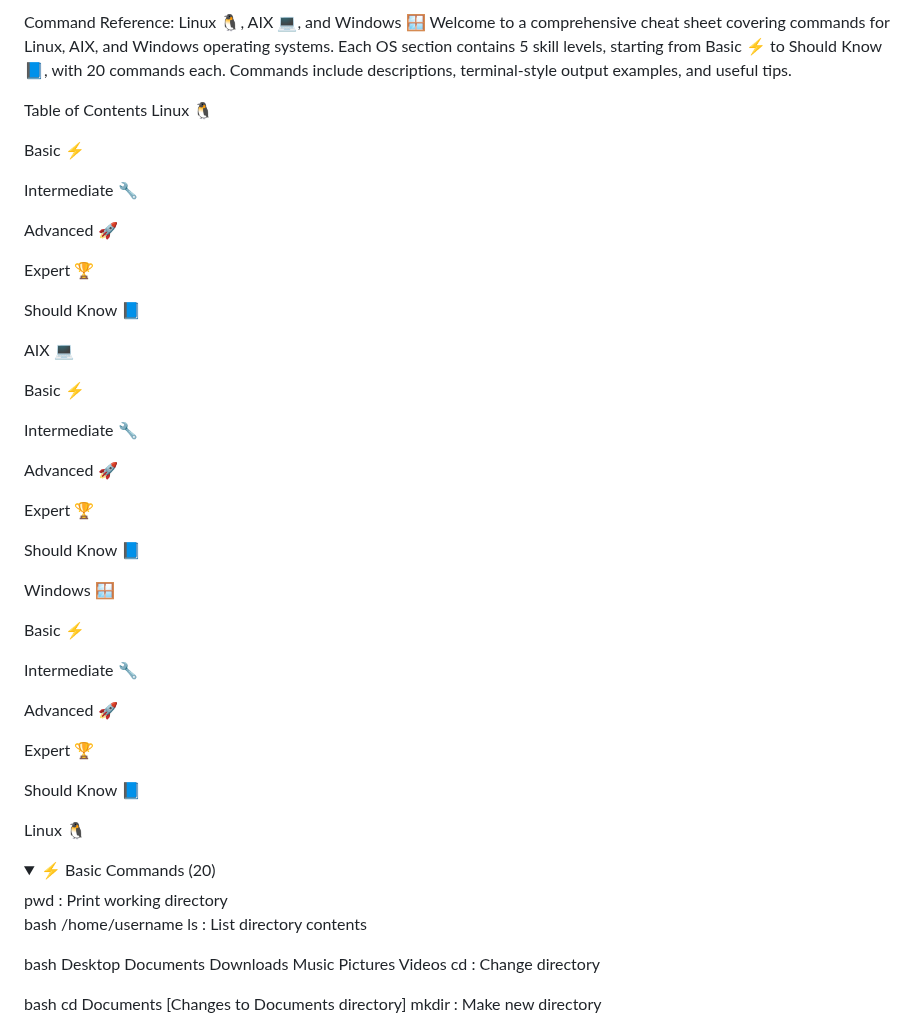
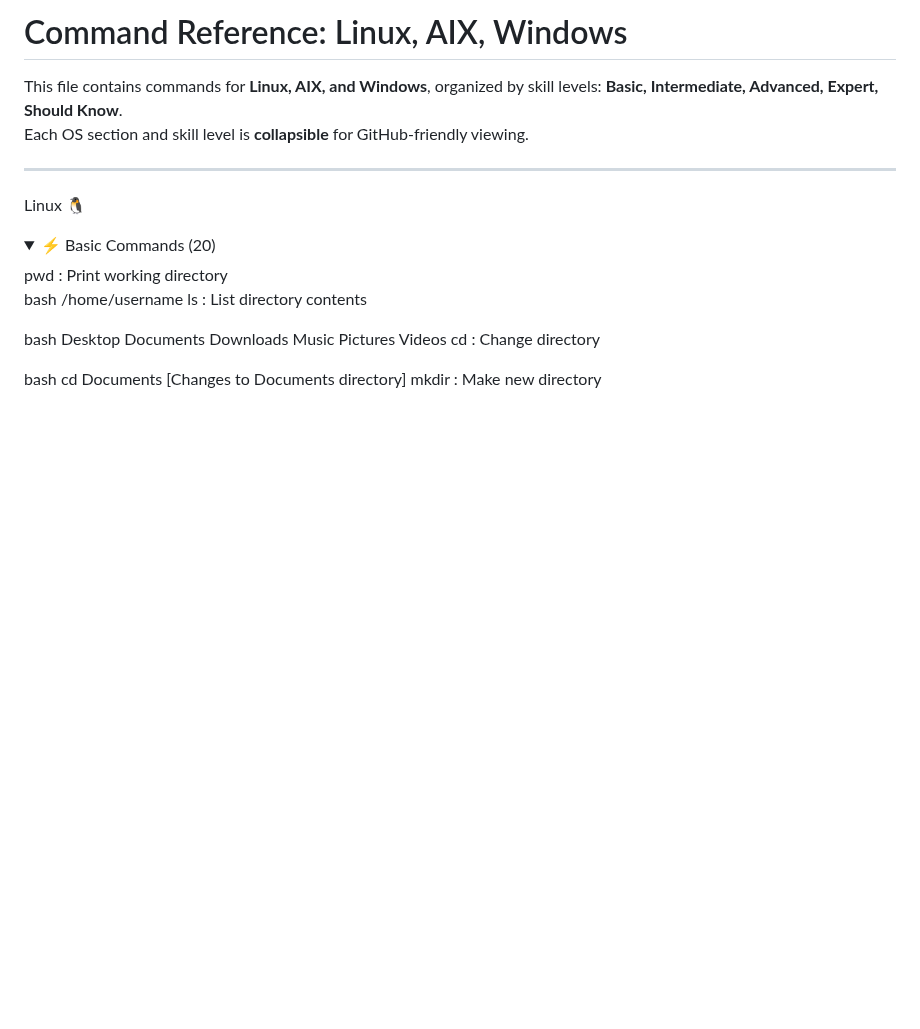
Before and after one commit to shubham8324/my-learning-code, a Markdown page: command/ap.md, the part around the change. Rendered like a GitHub page; folded sections open; blank space fills up the shorter version.

```diff
--- a/command/ap.md
+++ b/command/ap.md
@@ -1,42 +1,10 @@
-Command Reference: Linux 🐧, AIX 💻, and Windows 🪟
-Welcome to a comprehensive cheat sheet covering commands for Linux, AIX, and Windows operating systems. Each OS section contains 5 skill levels, starting from Basic ⚡ to Should Know 📘, with 20 commands each. Commands include descriptions, terminal-style output examples, and useful tips.
+# Command Reference: Linux, AIX, Windows
 
-Table of Contents
-Linux 🐧
+This file contains commands for **Linux, AIX, and Windows**, organized by skill levels: **Basic, Intermediate, Advanced, Expert, Should Know**.
+Each OS section and skill level is **collapsible** for GitHub-friendly viewing.
 
-Basic ⚡
+---
 
-Intermediate 🔧
-
-Advanced 🚀
-
-Expert 🏆
-
-Should Know 📘
-
-AIX 💻
-
-Basic ⚡
-
-Intermediate 🔧
-
-Advanced 🚀
-
-Expert 🏆
-
-Should Know 📘
-
-Windows 🪟
-
-Basic ⚡
-
-Intermediate 🔧
-
-Advanced 🚀
-
-Expert 🏆
-
-Should Know 📘
 
 Linux 🐧
 <details> <summary>⚡ Basic Commands (20)</summary>
```
